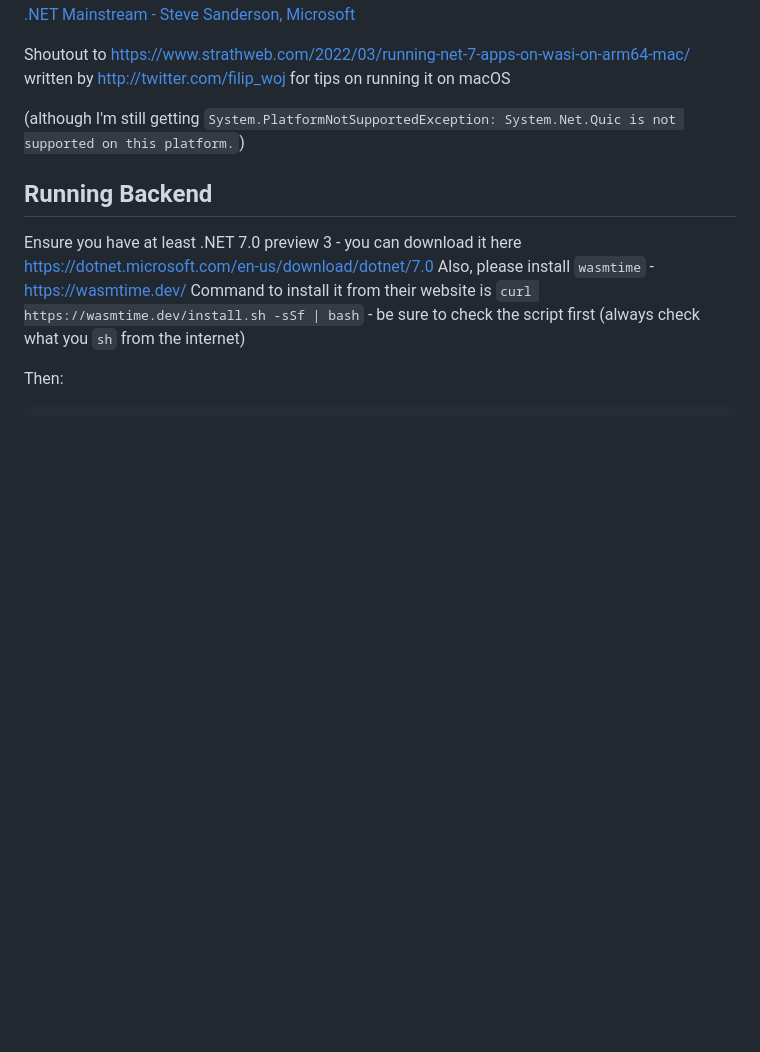
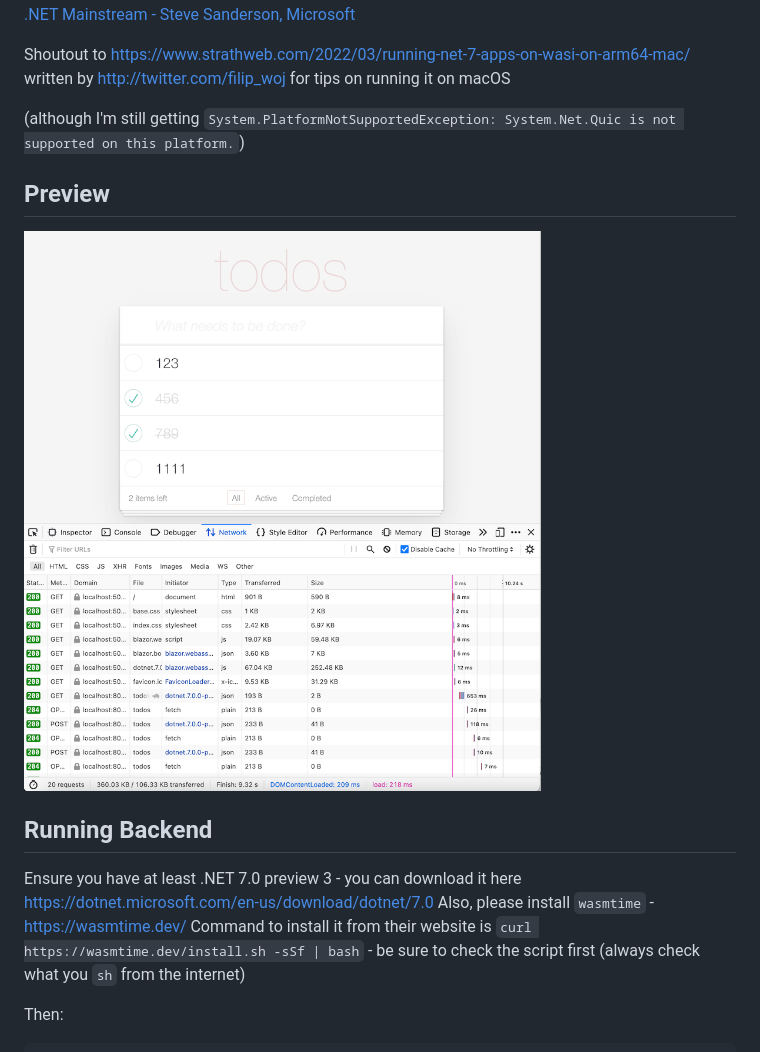
Before and after one commit to delneg/FullstackWasmFSharpApp, a Markdown page: README.md, the part around the change. GitHub-like rendering; pictures changed too: assets/screenshot.png (added); blank space fills up the shorter version.

Commit message:
Added pretty image

```diff
--- a/README.md
+++ b/README.md
@@ -9,6 +9,10 @@ Shoutout to https://www.strathweb.com/2022/03/running-net-7-apps-on-wasi-on-arm6
 written by http://twitter.com/filip_woj for tips on running it on macOS
 
 (although I'm still getting `System.PlatformNotSupportedException: System.Net.Quic is not supported on this platform.`)
+
+## Preview
+
+![png](https://github.com/delneg/FullstackWasmFSharpApp/blob/master/assets/screenshot.png?raw=true)
 
 
 ## Running Backend
```
